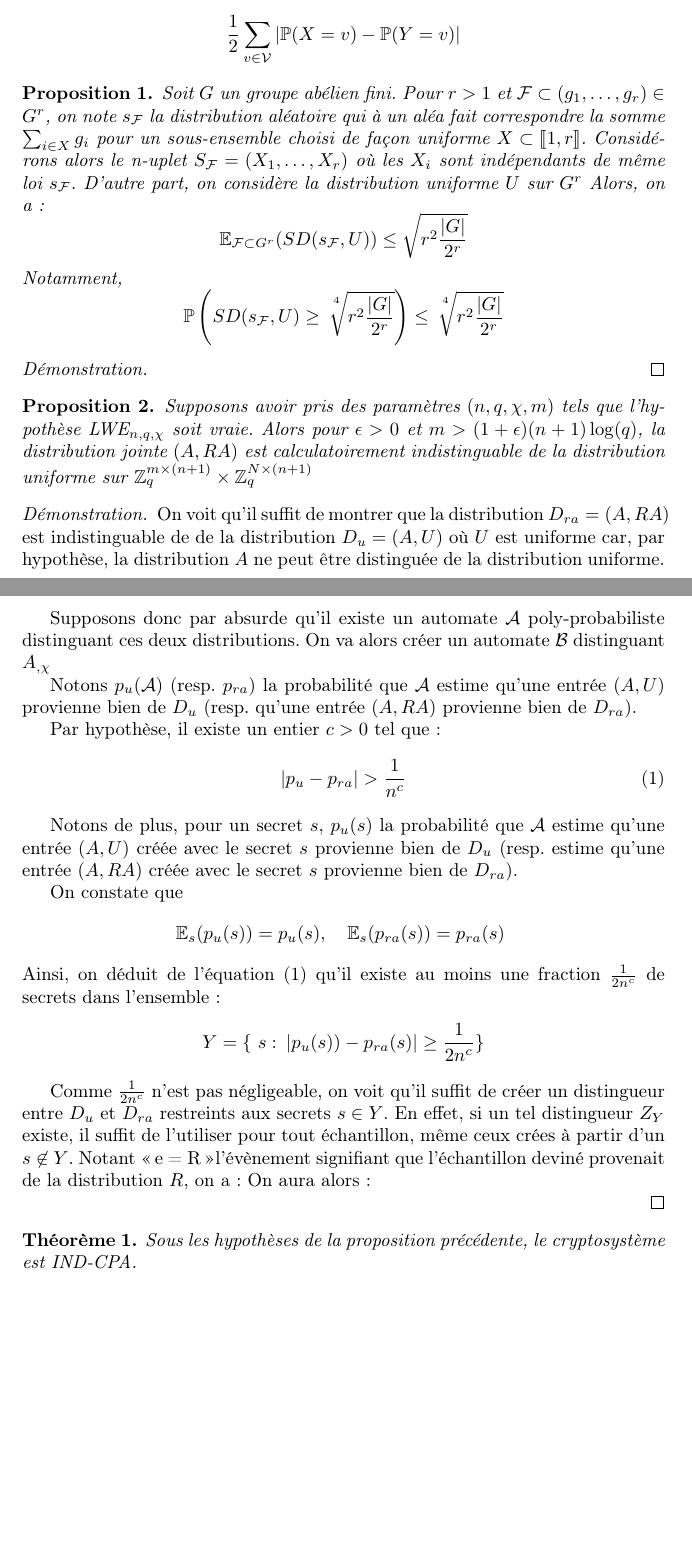
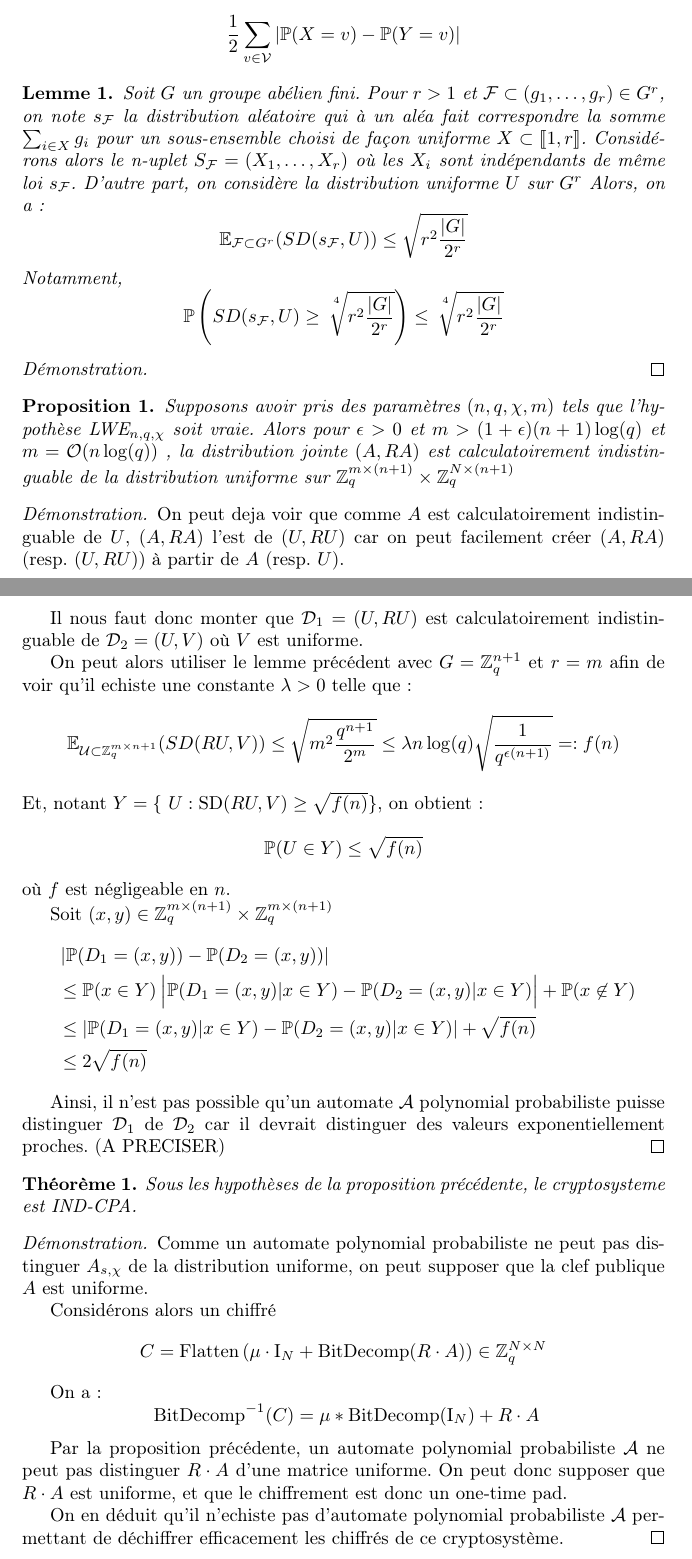
Before and after one commit to mahaaaham/FHE_implementation, a LaTeX document (report/report.tex, which reads report/analyse_cryptosysteme.tex): two parts of pages 2 and 3 of 4, joined at a grey line, cut so that both start at the same text, the shorter picture padded with empty space. Compiled offline with pdfLaTeX.

Commit message:
depth.sage ajoute et rapport avance

```diff
--- a/report/analyse_cryptosysteme.tex
+++ b/report/analyse_cryptosysteme.tex
@@ -9,8 +9,15 @@
 	\[ \frac{1}{2} \sum_{v \in \mathcal{V}} |\mathbb{P}(X = v) -
 	\mathbb{P}(Y = v)| \]
 
+	% \begin{prop}
+	% Pour $X$ et $Y$ définies comme précédemment, on a:
+	% \[\SD(X,Y) = \max_{\mathcal{W}\subset\mathcal{V}} | \PP(X\in\mathcal{W}) - \PP(Y\in\mathcal{W})| \]
+	% \end{prop}
+	% \begin{proof}
+	% \end{proof}
+
 	\end{definition}
-	\begin{prop}
+	\begin{lemme}
 	Soit $G$ un groupe abélien fini. Pour $r > 1$ et
 	$\mathcal{F} \subset (g_1, \ldots, g_r) \in G^r$, on
 	note
@@ -31,66 +38,79 @@
 		 \sqrt[\leftroot{-3}\uproot{8}4\:]{r^2\frac{|G|}{2^r}} \right) \leq
 		 \sqrt[\leftroot{-3}\uproot{8}4\:]{r^2\frac{|G|}{2^r}}
 	 \]
-	\end{prop}
+	\end{lemme}
 	\begin{proof}
 	\end{proof}
 	\begin{prop}
-		Supposons avoir pris des paramètres $(n, q, \chi, m)$
+	Supposons avoir pris des paramètres $(n, q, \chi, m)$
 	tels que l'hypothèse $\LWE$ soit vraie. Alors pour $\epsilon>0$
-	et $m > (1+\epsilon)(n+1)\log(q)$, la distribution jointe
+	et $m > (1+\epsilon)(n+1)\log(q)$ et $m = \mathcal{O}(n\log(q))$ , la distribution jointe
 	$(A, RA)$ est calculatoirement indistinguable de la
 	distribution uniforme sur $\ZZq^{m \times (n+1)} \times \ZZq^{N
 	\times (n+1)}$
 	\end{prop}
 	\begin{proof}
-		On voit qu'il suffit de montrer que la distribution $D_{ra} = (A, RA)$
-		est indistinguable de de la distribution $D_{u} = (A, U)$ où $U$ est
-		uniforme car, par hypothèse, la distribution $A$ ne peut être distinguée de
-		la distribution uniforme.
+	On peut deja voir que comme $A$ est calculatoirement
+	indistinguable de $U$, $(A, RA)$ l'est de $(U,RU)$ car on
+	peut facilement créer $(A, RA)$ (resp. $(U, RU)$) à partir de
+	$A$ (resp. $U$).
 
-		Supposons donc par absurde qu'il existe un automate $\mathcal{A}$
-		poly-probabiliste distinguant ces deux distributions. On va
-		alors créer un automate $\mathcal{B}$ distinguant  $A_{,\chi}$
+	Il nous faut donc monter que $\mathcal{D}_1 = (U, RU)$ est calculatoirement
+	indistinguable de $\mathcal{D}_2 = (U, V)$ où $V$ est uniforme.
 
-		Notons $p_{u}(\mathcal{A})$ (resp. $p_{ra}$) la probabilité que $\mathcal{A}$
-		estime qu'une entrée $(A,U)$ provienne bien de $D_{u}$ (resp.
-		qu'une entrée $(A, RA)$ provienne bien de $D_{ra}$).
-
-		Par hypothèse, il existe un entier $c > 0$ tel que:
-		\begin{equation} |p_u - p_{ra}| > \frac{1}{n^c}\label{eq:sec1}\end{equation}
-
-		Notons de plus, pour un secret $s$,  $p_{u}(s)$ la probabilité
-		que $\mathcal{A}$ estime qu'une entrée $(A,U)$ créée avec le
-		secret $s$ provienne bien de $D_{u}$ (resp.\ estime qu'une
-		entrée $(A,RA)$ créée  avec le secret $s$ provienne bien de
-		$D_{ra}$).
-
-		On constate que \[\EE_s(p_u(s)) = p_u(s), \quad \EE_s(p_{ra}(s))
-				  = p_{ra}(s) \]
-		Ainsi, on déduit de l'équation~\eqref{eq:sec1} qu'il existe
-		au moins une fraction $\frac{1}{2n^c}$ de secrets dans
-		l'ensemble:
-		\[ Y = \{ s : \:|p_u(s)) - p_{ra}(s)| \geq \frac{1}{2n^c}\} \]
-
-		Comme $\frac{1}{2n^c}$ n'est pas négligeable, on voit qu'il
-		suffit de créer un distingueur entre $D_{u}$ et $D_{ra}$
-		restreints aux secrets $s\in Y$. En effet, si un tel
-		distingueur $Z_{Y}$ existe, il suffit de l'utiliser pour
-		tout échantillon, même ceux crées à partir d'un $s \not\in Y$.
-		Notant \og e = R \fg l'évènement signifiant
-		que l'échantillon deviné provenait de la distribution $R$, on
-		a:
-		On aura alors:
+	On peut alors utiliser le lemme précédent avec $G = \ZZq^{n+1}$
+	et $r = m$ afin de voir qu'il echiste une constante $\lambda > 0$
+	telle que:
+	\[\mathbb{E}_{\mathcal{U}\subset \ZZq^{m\times n+1}}(SD(RU,V)) \leq
+		\sqrt{m^2\frac{q^{n+1}}{2^m}}\leq \lambda
+	n\log(q)\sqrt{\frac{1}{q^{\epsilon(n+1)}}}=: f(n) \]
+	Et, notant $Y = \{ U: \SD(RU,V) \geq \sqrt{f(n)}\}$, on obtient:
+	\[\PP(U \in Y) \leq \sqrt{f(n)} \]
+	où $f$ est négligeable en $n$.
 
 
 
+
+	Soit $(x,y)\in \ZZq^{m \times (n+1)} \times \ZZq^{m \times (n+1)}$
+	\begin{align*}
+	&\left|\PP(D_1 = (x,y)) - \PP(D_2 = (x,y))\right| \\ &\leq \PP(x\in Y)\:
+	\Big|\PP(D_1
+	= (x,y)| x\in Y) - \PP(D_2 = (x,y)|x\in Y)\Big| + \PP(x \not\in Y)  \\
+	&\leq |\PP(D_1 = (x,y) | x \in Y) - \PP(D_2 = (x,y)|x \in Y)| + \sqrt{f(n)} \\
+	&\leq 2\sqrt{f(n)}
+	\end{align*}
+
+	Ainsi, il n'est pas possible qu'un automate $\mathcal{A}$
+	polynomial probabiliste puisse distinguer
+	$\mathcal{D}_1$ de $\mathcal{D}_2$ car il devrait distinguer
+	des valeurs exponentiellement proches. (A PRECISER)
 	\end{proof}
+
 	\begin{thm}
 	Sous les hypothèses de la proposition précédente, le
-	cryptosystème est IND-CPA.
+	cryptosysteme est IND-CPA.
 	\end{thm}
-	% la preuve de sécurité, sans trop évoquer les paramètres (le
-	% minimum)
+	\begin{proof}
+	Comme un automate polynomial probabiliste ne peut pas distinguer
+	$A_{s, \chi}$ de la distribution uniforme, on peut supposer que la
+	clef publique $A$ est uniforme.
+
+	Considérons alors un chiffré
+	\[C = \flatten\left(\mu \cdot \id_N + \bitdecomp(R\cdot A)\right) \in
+	\ZZq^{N\times N}\]
+
+	On a:
+	\[ \bitdecomp^{-1}(C) = \mu * \bitdecomp(\id_N) + R\cdot A\]
+
+	Par la proposition précédente, un automate polynomial probabiliste $\mathcal{A}$
+	ne peut pas distinguer $R\cdot A$ d'une matrice uniforme. On peut donc
+	supposer que $R\cdot A$ est uniforme, et que le chiffrement est donc
+	un one-time pad.
+
+	On en déduit qu'il n'echiste pas d'automate polynomial probabiliste
+	$\mathcal{A}$ permettant de déchiffrer efficacement les chiffrés de ce cryptosystème.
+	\end{proof}
+
 	\end{subsection}
 	\begin{subsection}{Choix de paramètres, deux visions}
 		% asymptotique vs concret
--- a/report/report.tex
+++ b/report/report.tex
@@ -35,9 +35,14 @@
 
   % used defined commands
   \newcommand{\LWE}{\text{LWE}_{n,q,\chi}}
+  \newcommand{\SD}{\text{SD}}
+  \newcommand{\id}{\text{I}}
+  \newcommand{\flatten}{\text{Flatten}}
+  \newcommand{\bitdecomp}{\text{BitDecomp}}
   \newcommand{\ZZ}{\mathbb{Z}}
   \newcommand{\ZZq}{\mathbb{Z}_q}
   \newcommand{\EE}{\mathbb{E}}
+  \newcommand{\PP}{\mathbb{P}}
 
 \input{latex_config/lstlisting.tex}
 
```
Also changed, not shown: report/analyse_cryptosysteme.tex (2 more changed lines), 1 other file.
